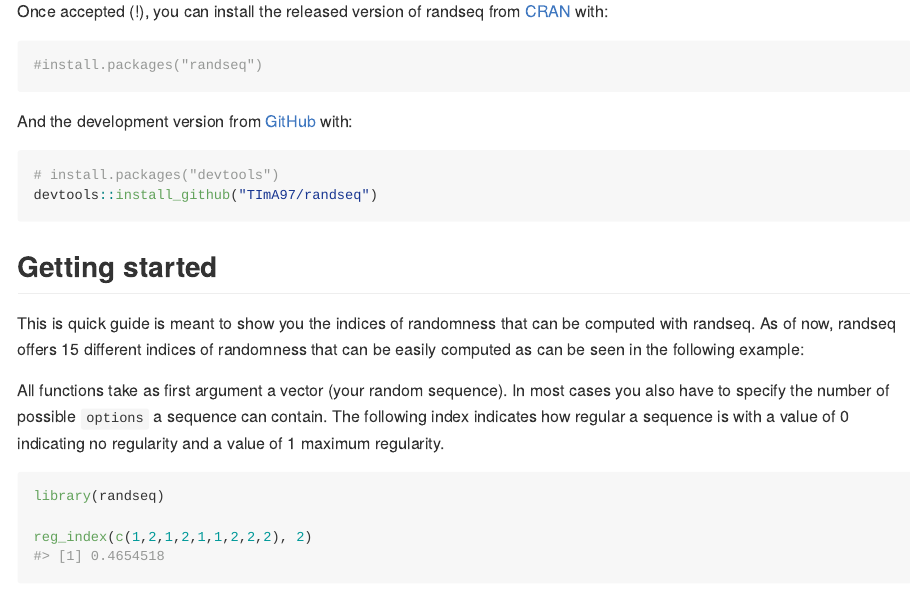
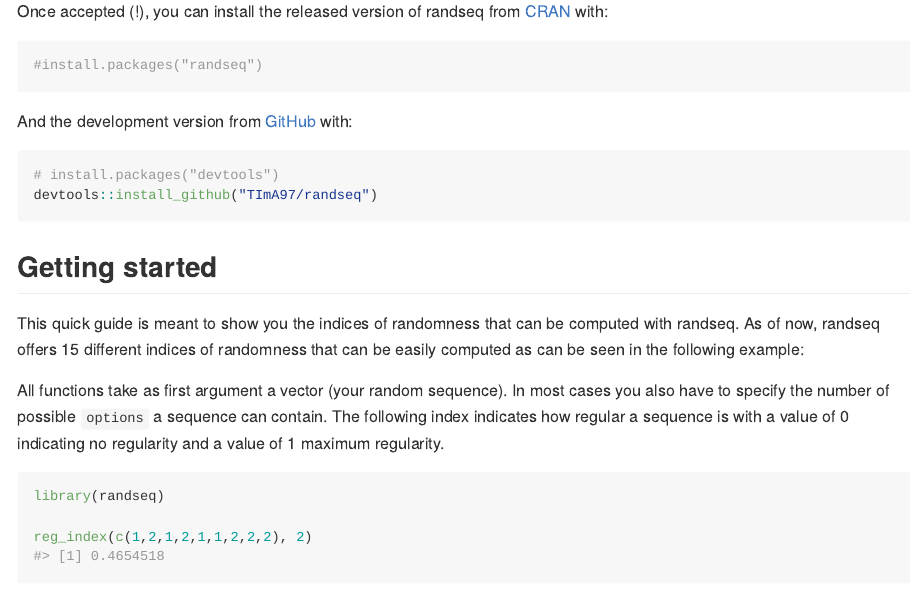
Before and after one commit to TImA97/randfindR, an R Markdown document (README.Rmd): the page in a window 1100 px wide, from 300 px down. The pictures show the output file README.md that the author committed with the source, drawn offline in the style of GitHub.

Commit message:
Fix error in phrasing

````diff
--- a/README.Rmd
+++ b/README.Rmd
@@ -36,7 +36,7 @@ devtools::install_github("TImA97/randseq")
 ```
 ## Getting started
 
-This is quick guide is meant to show you the indices of randomness that can be
+This quick guide is meant to show you the indices of randomness that can be
 computed with randseq. As of now, randseq offers 15 different indices of
 randomness that can be easily computed as can be seen in the following example:
 
````
Also changed, not shown: README.md.
